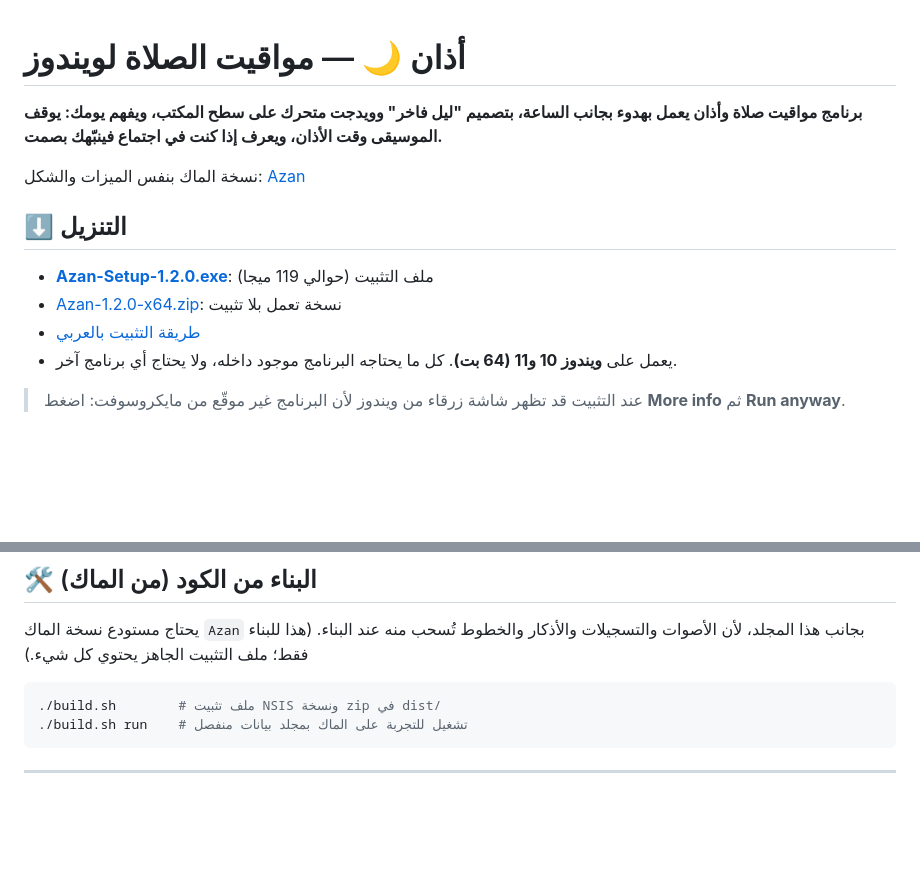
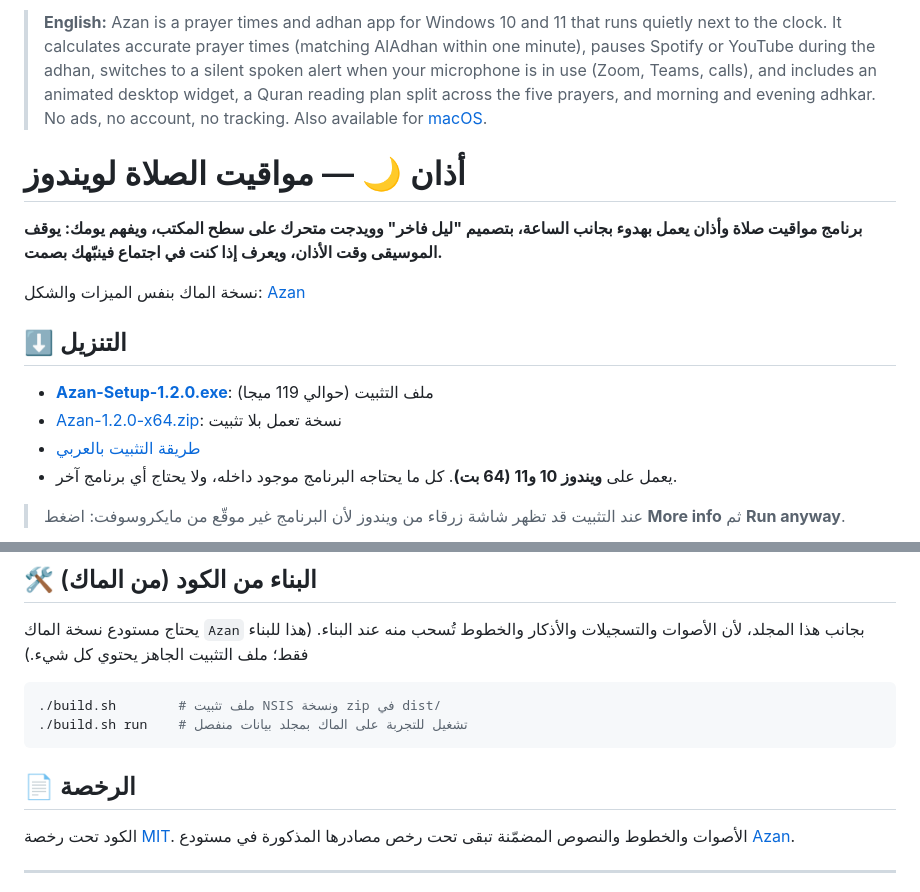
Before and after one commit to MominAlJafarawi/Azan-Windows, a Markdown page: README.md, 2 parts joined by grey strips. Drawn GitHub-style; blank space fills up the shorter version.

````diff
--- a/README.md
+++ b/README.md
@@ -1,3 +1,5 @@
+> **English:** Azan is a prayer times and adhan app for Windows 10 and 11 that runs quietly next to the clock. It calculates accurate prayer times (matching AlAdhan within one minute), pauses Spotify or YouTube during the adhan, switches to a silent spoken alert when your microphone is in use (Zoom, Teams, calls), and includes an animated desktop widget, a Quran reading plan split across the five prayers, and morning and evening adhkar. No ads, no account, no tracking. Also available for [macOS](https://github.com/MominAlJafarawi/Azan).
+
 <div dir="rtl">
 
 # أذان 🌙 — مواقيت الصلاة لويندوز
@@ -54,5 +56,9 @@
 ./build.sh run    # تشغيل للتجربة على الماك بمجلد بيانات منفصل
 ```
 
+## 📄 الرخصة
+
+الكود تحت رخصة [MIT](LICENSE). الأصوات والخطوط والنصوص المضمّنة تبقى تحت رخص مصادرها المذكورة في مستودع [Azan](https://github.com/MominAlJafarawi/Azan).
+
 ---
 
````
Also changed, not shown: other parts of README.md (+5 -5 lines).
